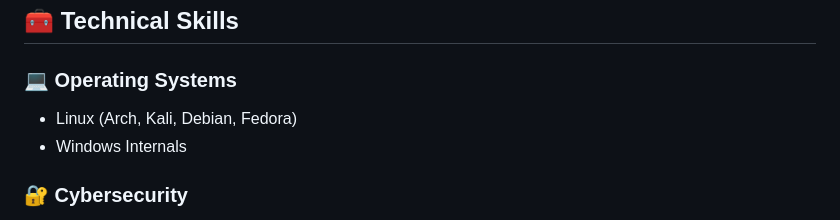
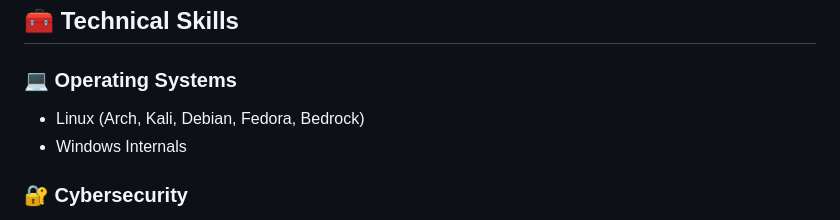
Before and after one commit to ankur3-101106/ankur3-101106, a Markdown page: README.md, the part around the change. Drawn GitHub-style.

Commit message:
Add Bedrock to Linux operating systems list

```diff
--- a/README.md
+++ b/README.md
@@ -43,7 +43,7 @@
 ## 🧰 Technical Skills
 
 ### 💻 Operating Systems
-- Linux (Arch, Kali, Debian, Fedora)
+- Linux (Arch, Kali, Debian, Fedora, Bedrock)
 - Windows Internals
 
 ### 🔐 Cybersecurity
```
